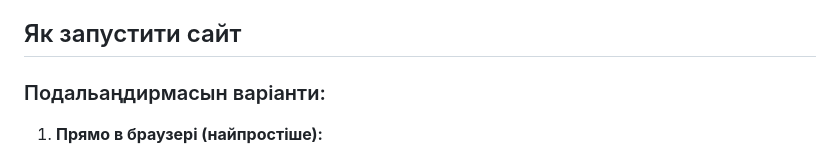
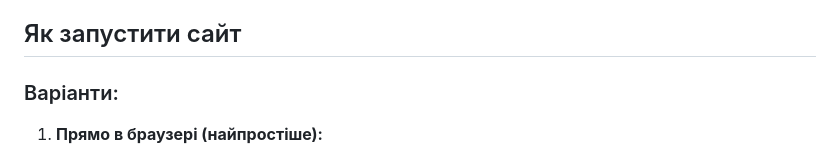
Before and after one commit to komayu2503-cmd/Lab1, a Markdown page: README.md, the part around the change. GitHub-like rendering.

Commit message:
Fix typo in README section heading

```diff
--- a/README.md
+++ b/README.md
@@ -4,7 +4,7 @@
 
 ##  Як запустити сайт
 
-### Подальаңдирмасын варіанти:
+### Варіанти:
 
 1. **Прямо в браузері (найпростіше):**
    - Откройте файл `index.html` в браузері:
```
